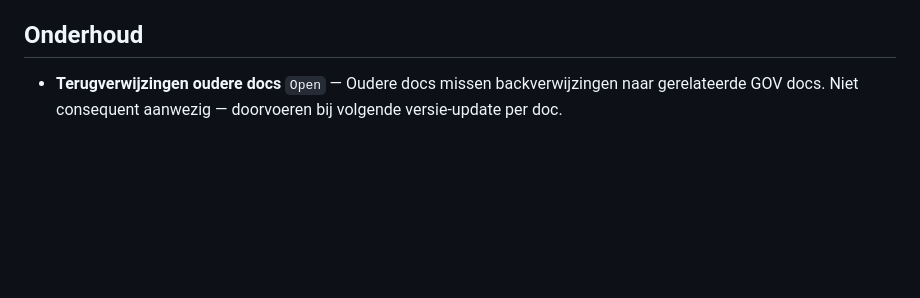
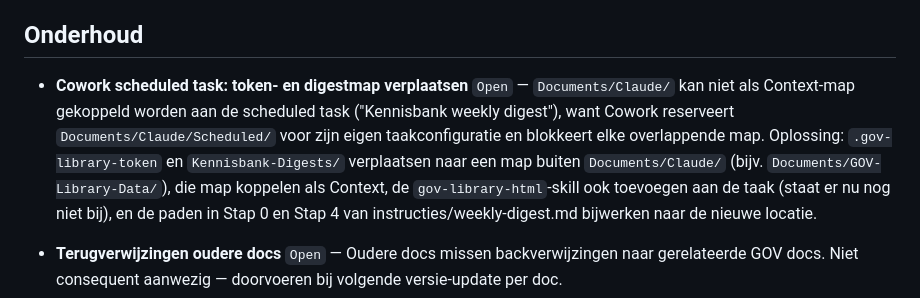
Before and after one commit to WillemsWorks/gov-library, a Markdown page: instructies/backlog.md, the part around the change. GitHub-like rendering; blank space fills up the shorter version.

Commit message:
Backlog: openstaand punt over scheduled-task-mapconflict toegevoegd

```diff
--- a/instructies/backlog.md
+++ b/instructies/backlog.md
@@ -29,6 +29,8 @@
 
 ## Onderhoud
 
+- **Cowork scheduled task: token- en digestmap verplaatsen** `Open` — `Documents/Claude/` kan niet als Context-map gekoppeld worden aan de scheduled task ("Kennisbank weekly digest"), want Cowork reserveert `Documents/Claude/Scheduled/` voor zijn eigen taakconfiguratie en blokkeert elke overlappende map. Oplossing: `.gov-library-token` en `Kennisbank-Digests/` verplaatsen naar een map buiten `Documents/Claude/` (bijv. `Documents/GOV-Library-Data/`), die map koppelen als Context, de `gov-library-html`-skill ook toevoegen aan de taak (staat er nu nog niet bij), en de paden in Stap 0 en Stap 4 van instructies/weekly-digest.md bijwerken naar de nieuwe locatie.
+
 - **Terugverwijzingen oudere docs** `Open` — Oudere docs missen backverwijzingen naar gerelateerde GOV docs. Niet consequent aanwezig — doorvoeren bij volgende versie-update per doc.
 - **Infinite Game koppelingen toevoegen aan bestaande docs** `Open` — Na opbouw GOV-ALL-Strategie v1.1 de Infinite Game lens verwerken in: GOV-ALL-TeamPsychologie (Trusting Teams — verwijzing naar LeadingChange) · GOV-ALL-LeadingChange (Courage to Lead als verandermoment, Trusting Teams als veiligheidsvoorwaarde) · GOV-ALL-TheyAskYouAnswer (Worthy Rival — TAYA als leerloop over wat de markt al vraagt) · GOV-ALL-Innovatie (Existential Flexibility + Weak Signals koppeling). Strategie krijgt Just Cause, Worthy Rival, Existential Flexibility en Courage to Lead als geïntegreerde secties in v1.1.
 - **GOV-ALL-Principes — Infinite Game als inleiding reserveren** `Open` — De vijf elementen van het Infinite Game worden de opening van het capstone doc. Structuur: vijf elementen als lens → verwijzing naar elk relevant GOV doc → overkoepelende principes die door de hele bibliotheek lopen. Pas bouwen als de rest compleet is.
```
